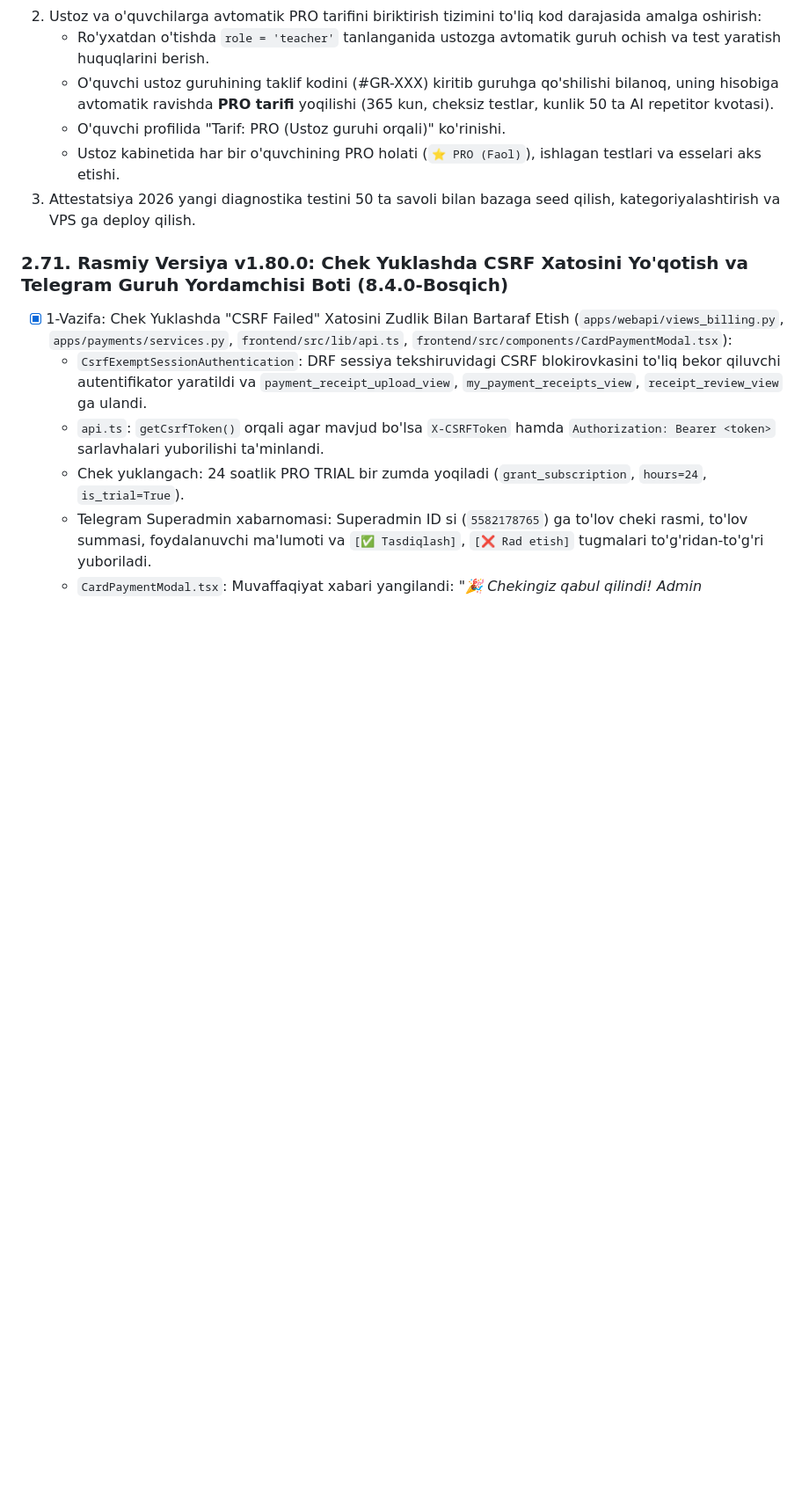
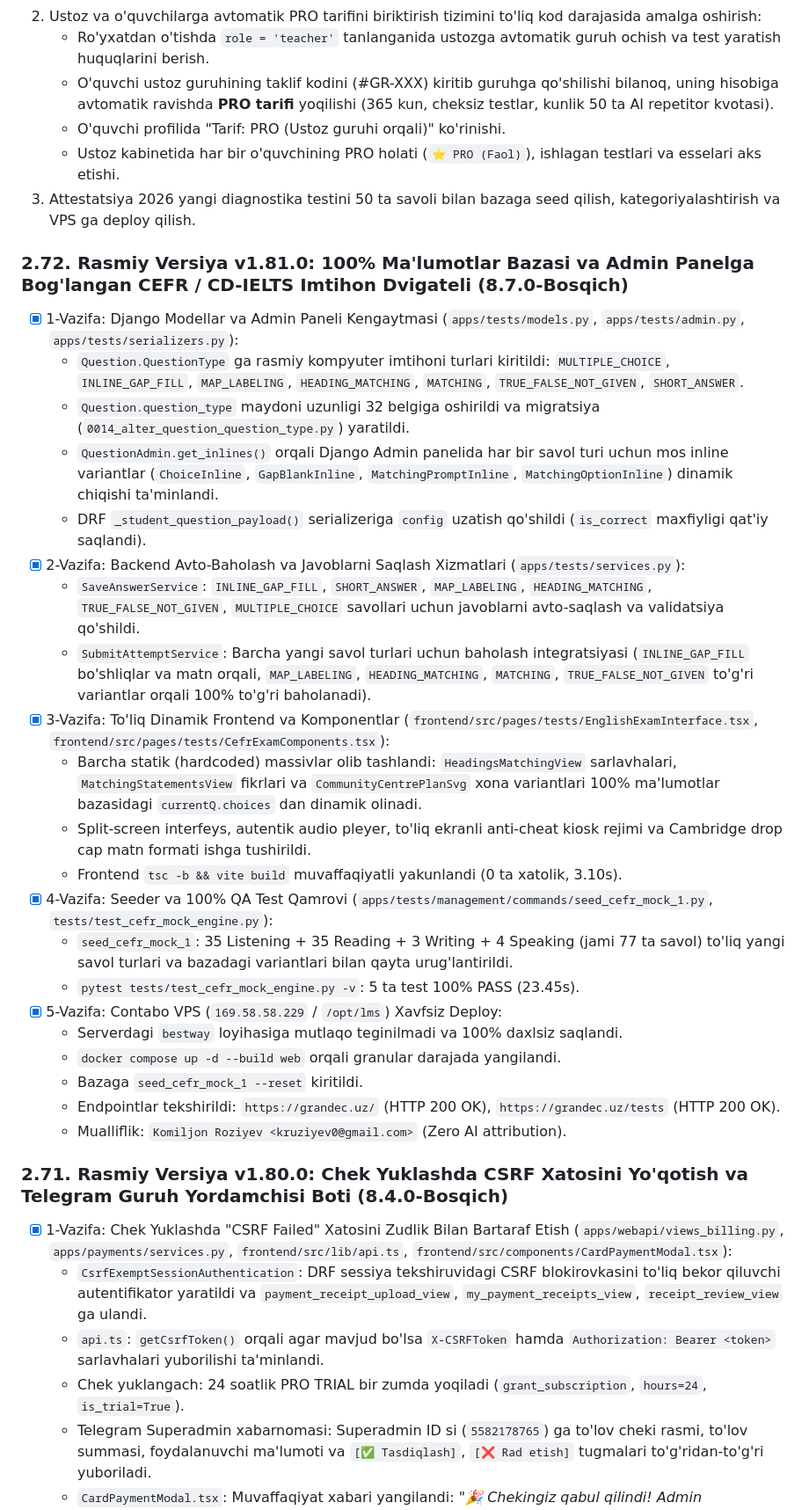
Before and after one commit to algorithco/lms, a Markdown page: PROGRESS.md, the part around the change. Shown at 88% size. Rendered like a GitHub page; blank space fills up the shorter version.

Commit message:
docs: update PROGRESS.md with 8.7.0 database-driven CEFR and IELTS engine milestones

```diff
--- a/PROGRESS.md
+++ b/PROGRESS.md
@@ -8,6 +8,29 @@
    - O'quvchi profilida "Tarif: PRO (Ustoz guruhi orqali)" ko'rinishi.
    - Ustoz kabinetida har bir o'quvchining PRO holati (`⭐ PRO (Faol)`), ishlagan testlari va esselari aks etishi.
 3. Attestatsiya 2026 yangi diagnostika testini 50 ta savoli bilan bazaga seed qilish, kategoriyalashtirish va VPS ga deploy qilish.
+
+### 2.72. Rasmiy Versiya v1.81.0: 100% Ma'lumotlar Bazasi va Admin Panelga Bog'langan CEFR / CD-IELTS Imtihon Dvigateli (8.7.0-Bosqich)
+- [x] 1-Vazifa: Django Modellar va Admin Paneli Kengaytmasi (`apps/tests/models.py`, `apps/tests/admin.py`, `apps/tests/serializers.py`):
+  * `Question.QuestionType` ga rasmiy kompyuter imtihoni turlari kiritildi: `MULTIPLE_CHOICE`, `INLINE_GAP_FILL`, `MAP_LABELING`, `HEADING_MATCHING`, `MATCHING`, `TRUE_FALSE_NOT_GIVEN`, `SHORT_ANSWER`.
+  * `Question.question_type` maydoni uzunligi 32 belgiga oshirildi va migratsiya (`0014_alter_question_question_type.py`) yaratildi.
+  * `QuestionAdmin.get_inlines()` orqali Django Admin panelida har bir savol turi uchun mos inline variantlar (`ChoiceInline`, `GapBlankInline`, `MatchingPromptInline`, `MatchingOptionInline`) dinamik chiqishi ta'minlandi.
+  * DRF `_student_question_payload()` serializeriga `config` uzatish qo'shildi (`is_correct` maxfiyligi qat'iy saqlandi).
+- [x] 2-Vazifa: Backend Avto-Baholash va Javoblarni Saqlash Xizmatlari (`apps/tests/services.py`):
+  * `SaveAnswerService`: `INLINE_GAP_FILL`, `SHORT_ANSWER`, `MAP_LABELING`, `HEADING_MATCHING`, `TRUE_FALSE_NOT_GIVEN`, `MULTIPLE_CHOICE` savollari uchun javoblarni avto-saqlash va validatsiya qo'shildi.
+  * `SubmitAttemptService`: Barcha yangi savol turlari uchun baholash integratsiyasi (`INLINE_GAP_FILL` bo'shliqlar va matn orqali, `MAP_LABELING`, `HEADING_MATCHING`, `MATCHING`, `TRUE_FALSE_NOT_GIVEN` to'g'ri variantlar orqali 100% to'g'ri baholanadi).
+- [x] 3-Vazifa: To'liq Dinamik Frontend va Komponentlar (`frontend/src/pages/tests/EnglishExamInterface.tsx`, `frontend/src/pages/tests/CefrExamComponents.tsx`):
+  * Barcha statik (hardcoded) massivlar olib tashlandi: `HeadingsMatchingView` sarlavhalari, `MatchingStatementsView` fikrlari va `CommunityCentrePlanSvg` xona variantlari 100% ma'lumotlar bazasidagi `currentQ.choices` dan dinamik olinadi.
+  * Split-screen interfeys, autentik audio pleyer, to'liq ekranli anti-cheat kiosk rejimi va Cambridge drop cap matn formati ishga tushirildi.
+  * Frontend `tsc -b && vite build` muvaffaqiyatli yakunlandi (0 ta xatolik, 3.10s).
+- [x] 4-Vazifa: Seeder va 100% QA Test Qamrovi (`apps/tests/management/commands/seed_cefr_mock_1.py`, `tests/test_cefr_mock_engine.py`):
+  * `seed_cefr_mock_1`: 35 Listening + 35 Reading + 3 Writing + 4 Speaking (jami 77 ta savol) to'liq yangi savol turlari va bazadagi variantlari bilan qayta urug'lantirildi.
+  * `pytest tests/test_cefr_mock_engine.py -v`: 5 ta test 100% PASS (23.45s).
+- [x] 5-Vazifa: Contabo VPS (`169.58.58.229` / `/opt/lms`) Xavfsiz Deploy:
+  * Serverdagi `bestway` loyihasiga mutlaqo teginilmadi va 100% daxlsiz saqlandi.
+  * `docker compose up -d --build web` orqali granular darajada yangilandi.
+  * Bazaga `seed_cefr_mock_1 --reset` kiritildi.
+  * Endpointlar tekshirildi: `https://grandec.uz/` (HTTP 200 OK), `https://grandec.uz/tests` (HTTP 200 OK).
+  * Mualliflik: `Komiljon Roziyev <kruziyev0@gmail.com>` (Zero AI attribution).
 
 ### 2.71. Rasmiy Versiya v1.80.0: Chek Yuklashda CSRF Xatosini Yo'qotish va Telegram Guruh Yordamchisi Boti (8.4.0-Bosqich)
 - [x] 1-Vazifa: Chek Yuklashda "CSRF Failed" Xatosini Zudlik Bilan Bartaraf Etish (`apps/webapi/views_billing.py`, `apps/payments/services.py`, `frontend/src/lib/api.ts`, `frontend/src/components/CardPaymentModal.tsx`):
```
